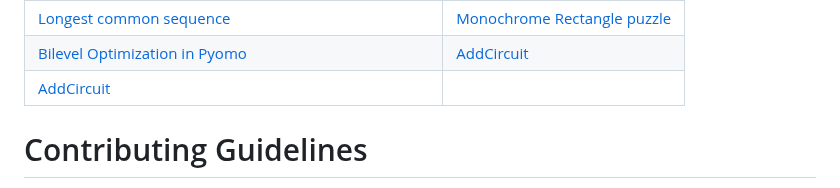
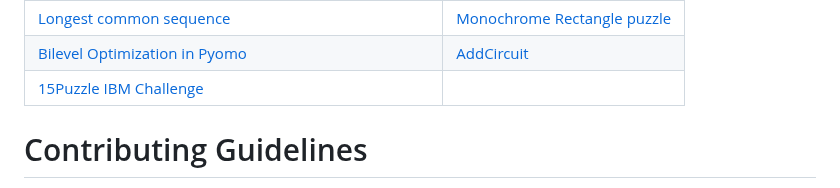
Before and after one commit to OptimizationExpert/Pyomo, a Markdown page: README.md, the part around the change. Drawn GitHub-style.

```diff
--- a/README.md
+++ b/README.md
@@ -41,7 +41,7 @@ discount coupon https://www.udemy.com/course/optimization-in-python/?couponCode=
 | [Graph island detection](https://github.com/OptimizationExpert/Pyomo/blob/main/Graph-Island.ipynb) | [Magic Square puzzle](https://github.com/OptimizationExpert/Pyomo/blob/main/MagicSquare.ipynb) |
 | [Longest common sequence](https://github.com/OptimizationExpert/Pyomo/blob/main/LCS-git.ipynb) | [Monochrome Rectangle puzzle](https://github.com/OptimizationExpert/Pyomo/blob/main/vertex_rectangle.ipynb) |
 | [Bilevel Optimization in Pyomo](https://github.com/OptimizationExpert/Pyomo/blob/main/bilevel-github-single-bilevel-multi-EX2.ipynb) | [AddCircuit](https://github.com/OptimizationExpert/Pyomo/blob/main/AddCircuit_Advanced_CP.ipynb) |
-| [AddCircuit](https://github.com/OptimizationExpert/Pyomo/blob/main/AddCircuit_Advanced_CP.ipynb) | |
+| [15Puzzle IBM Challenge](https://github.com/OptimizationExpert/Pyomo/blob/main/15_Puzzle_IBM_Git.ipynb) | |
 # Contributing Guidelines
 We encourage contributions to make this repository even more valuable. If you'd like to contribute, please follow these guidelines:
 
```
